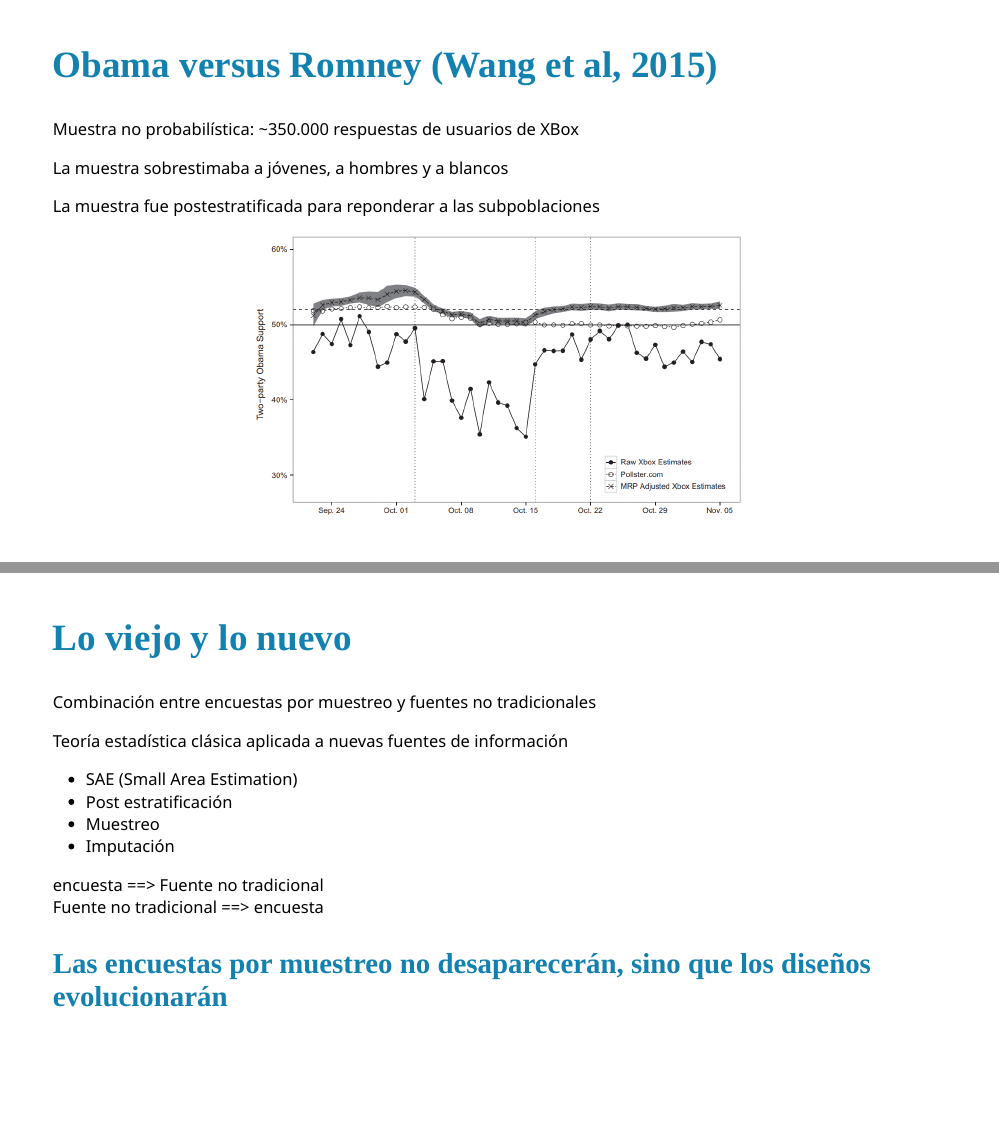
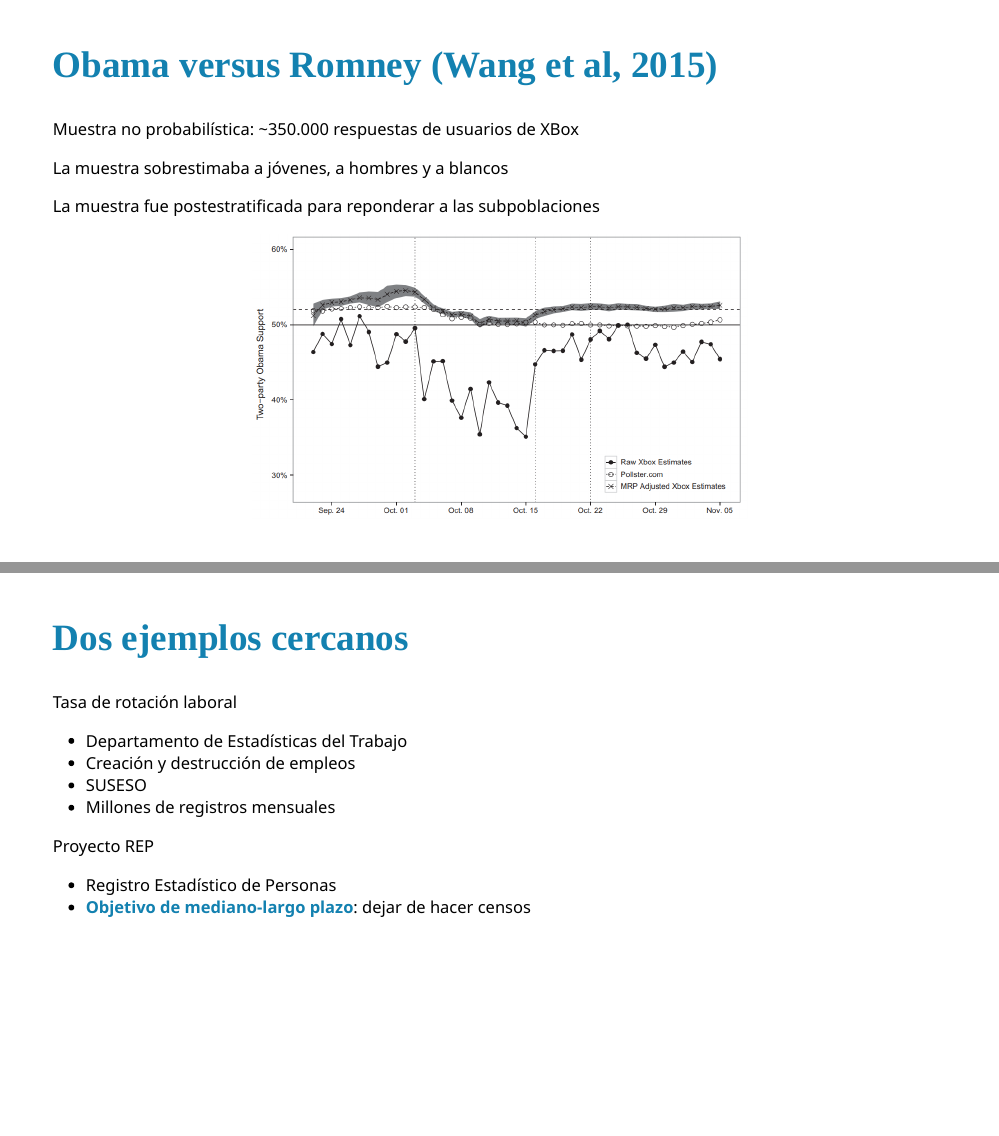
Before and after one commit to curso-facso/01-introduccion, an R Markdown document (introduccion.Rmd): pages 25 and 26 of 38 before the commit and pages 25 and 26 of 39 after it, joined at a grey line. Rendered offline with R 4.5, knitr and Pandoc, with nearby package versions; the slides are laid out offline by our stand-in for remark.js, each with all of its steps uncovered, in fonts that may differ from those the slides ask for, and without slide numbers, shadows or browser add-ons; some code elsewhere in the file could not run offline.

Commit message:
agregar ejemplo INE

```diff
--- a/introduccion.Rmd
+++ b/introduccion.Rmd
@@ -478,6 +478,24 @@ La muestra fue postestratificada para reponderar a las subpoblaciones
 
 ---
 
+## Dos ejemplos cercanos
+
+Tasa de rotación laboral
+- Departamento de Estadísticas del Trabajo
+- Creación y destrucción de empleos
+- SUSESO
+- Millones de registros mensuales
+
+--
+
+Proyecto REP
+- Registro Estadístico de Personas
+- **Objetivo de mediano-largo plazo**: dejar de hacer censos
+
+
+
+---
+
 ## Lo viejo y lo nuevo
 
 Combinación entre encuestas por muestreo y fuentes no tradicionales
```
Also changed, not shown: index.html.
